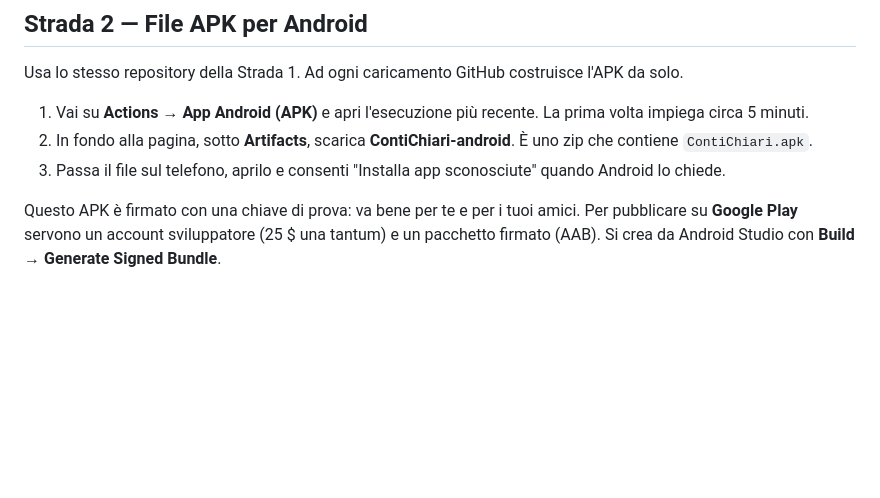
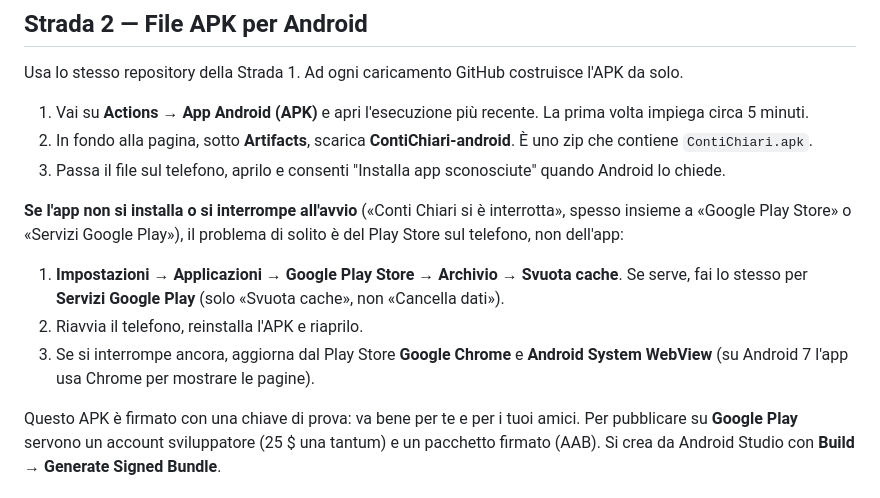
Before and after one commit to KekkoErMalizia/Conti-Chiari, a Markdown page: GUIDA.md, the part around the change. Drawn GitHub-style; blank space fills up the shorter version.

Commit message:
README e guida: cosa fare se l'app Android non si installa o si interrompe all'avvio
Sul Galaxy A5 2016 l'APK si interrompeva insieme al Google Play Store; è
bastato svuotare la cache del Play Store. Aggiunti i passi (cache di Play
Store e Servizi Google Play, riavvio, aggiornamento di Chrome e Android
System WebView) alla guida di installazione e alle domande frequenti.

Co-Authored-By: Claude Opus 5.5 <noreply@anthropic.com>
Claude-Session: https://claude.ai/code/session_01KnQoSTPHD1GvoPFwEvx6CM

```diff
--- a/GUIDA.md
+++ b/GUIDA.md
@@ -36,6 +36,11 @@ Usa lo stesso repository della Strada 1. Ad ogni caricamento GitHub costruisce l
 1. Vai su **Actions → App Android (APK)** e apri l'esecuzione più recente. La prima volta impiega circa 5 minuti.
 2. In fondo alla pagina, sotto **Artifacts**, scarica **ContiChiari-android**. È uno zip che contiene `ContiChiari.apk`.
 3. Passa il file sul telefono, aprilo e consenti "Installa app sconosciute" quando Android lo chiede.
+
+**Se l'app non si installa o si interrompe all'avvio** («Conti Chiari si è interrotta», spesso insieme a «Google Play Store» o «Servizi Google Play»), il problema di solito è del Play Store sul telefono, non dell'app:
+1. **Impostazioni → Applicazioni → Google Play Store → Archivio → Svuota cache**. Se serve, fai lo stesso per **Servizi Google Play** (solo «Svuota cache», non «Cancella dati»).
+2. Riavvia il telefono, reinstalla l'APK e riaprilo.
+3. Se si interrompe ancora, aggiorna dal Play Store **Google Chrome** e **Android System WebView** (su Android 7 l'app usa Chrome per mostrare le pagine).
 
 Questo APK è firmato con una chiave di prova: va bene per te e per i tuoi amici.
 Per pubblicare su **Google Play** servono un account sviluppatore (25 $ una tantum) e un pacchetto firmato (AAB). Si crea da Android Studio con **Build → Generate Signed Bundle**.
```
Also changed, not shown: README.md (+3 -0 lines).
